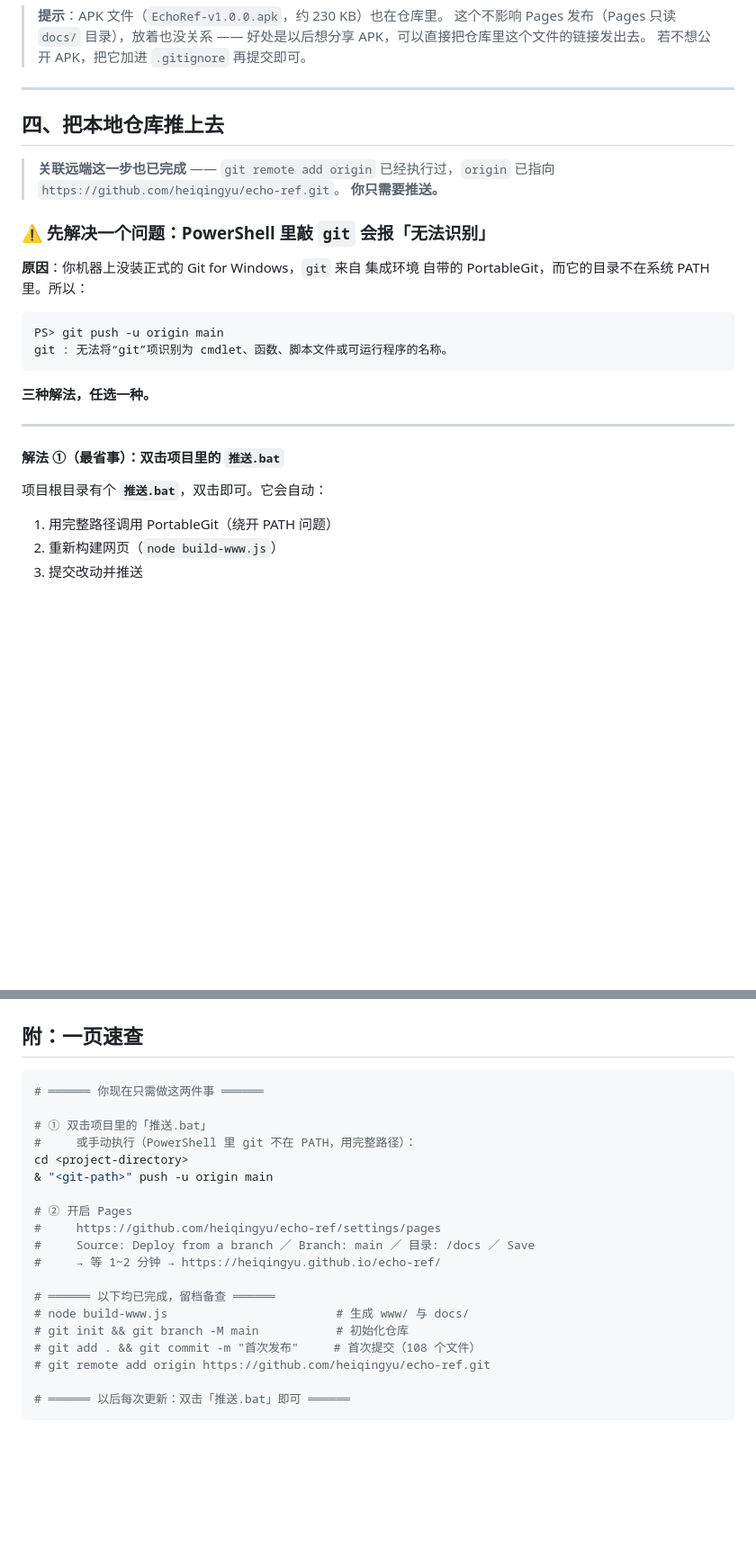
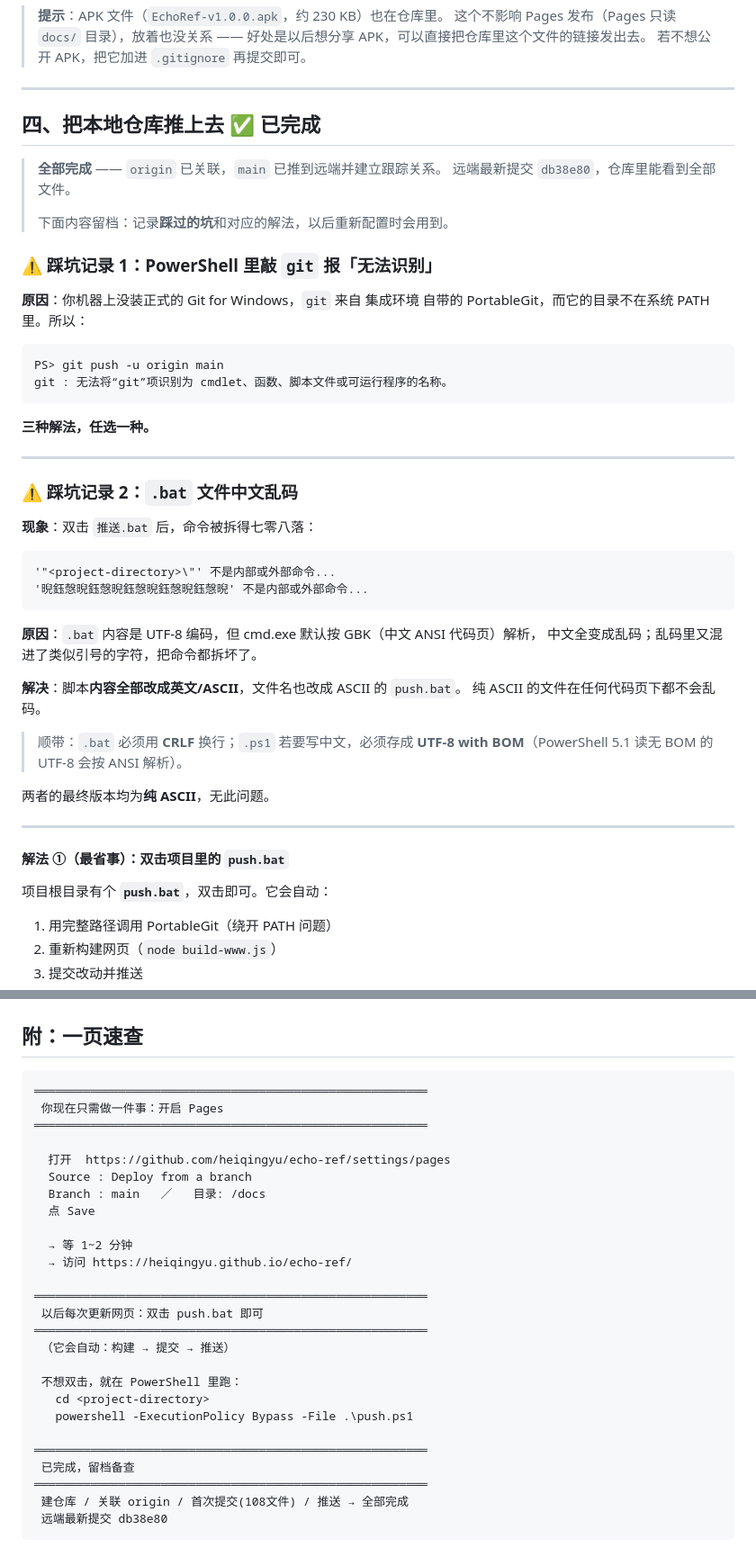
Before and after one commit to heiqingyu/echo-ref, a Markdown page: DEPLOY.md, 2 parts joined by grey strips. Shown at 90% size. Rendered like a GitHub page; blank space fills up the shorter version.

````diff
--- a/DEPLOY.md
+++ b/DEPLOY.md
@@ -138,13 +149,14 @@ git commit -m "心脏超声参考值 · 网页版首次发布"
 
 ---
 
-## 四、把本地仓库推上去
+## 四、把本地仓库推上去 ✅ 已完成
 
-> **关联远端这一步也已完成** —— `git remote add origin` 已经执行过，`origin`
-> 已指向 `https://github.com/heiqingyu/echo-ref.git`。
-> **你只需要推送。**
+> **全部完成** —— `origin` 已关联，`main` 已推到远端并建立跟踪关系。
+> 远端最新提交 `db38e80`，仓库里能看到全部文件。
+>
+> 下面内容留档：记录**踩过的坑**和对应的解法，以后重新配置时会用到。
 
-### ⚠️ 先解决一个问题：PowerShell 里敲 `git` 会报「无法识别」
+### ⚠️ 踩坑记录 1：PowerShell 里敲 `git` 报「无法识别」
 
 **原因**：你机器上没装正式的 Git for Windows，`git` 来自 集成环境 自带的
 PortableGit，而它的目录不在系统 PATH 里。所以：
@@ -158,9 +170,31 @@ git : 无法将“git”项识别为 cmdlet、函数、脚本文件或可运行
 
 ---
 
-#### 解法 ①（最省事）：双击项目里的 `推送.bat`
+### ⚠️ 踩坑记录 2：`.bat` 文件中文乱码
 
-项目根目录有个 **`推送.bat`**，双击即可。它会自动：
+**现象**：双击 `推送.bat` 后，命令被拆得七零八落：
+
+```
+'"<project-directory>\"' 不是内部或外部命令...
+'晲鈺愨晲鈺愨晲鈺愨晲鈺愨晲鈺愨晲' 不是内部或外部命令...
+```
+
+**原因**：`.bat` 内容是 UTF-8 编码，但 cmd.exe 默认按 GBK（中文 ANSI 代码页）解析，
+中文全变成乱码；乱码里又混进了类似引号的字符，把命令都拆坏了。
+
+**解决**：脚本**内容全部改成英文/ASCII**，文件名也改成 ASCII 的 `push.bat`。
+纯 ASCII 的文件在任何代码页下都不会乱码。
+
+> 顺带：`.bat` 必须用 **CRLF** 换行；`.ps1` 若要写中文，必须存成
+> **UTF-8 with BOM**（PowerShell 5.1 读无 BOM 的 UTF-8 会按 ANSI 解析）。
+
+两者的最终版本均为**纯 ASCII**，无此问题。
+
+---
+
+#### 解法 ①（最省事）：双击项目里的 `push.bat`
+
+项目根目录有个 **`push.bat`**，双击即可。它会自动：
 
 1. 用完整路径调用 PortableGit（绕开 PATH 问题）
 2. 重新构建网页（`node build-www.js`）
@@ -396,24 +444,31 @@ A：仓库 Settings → Pages → 把 Source 改回 `None`，或在 Settings 最
 
 ## 附：一页速查
 
-```powershell
-# ══════ 你现在只需做这两件事 ══════
+```text
+════════════════════════════════════════════════════════
+ 你现在只需做一件事：开启 Pages
+════════════════════════════════════════════════════════
 
-# ① 双击项目里的「推送.bat」
-#     或手动执行（PowerShell 里 git 不在 PATH，用完整路径）：
-cd <project-directory>
-& "<git-path>" push -u origin main
+  打开  https://github.com/heiqingyu/echo-ref/settings/pages
+  Source : Deploy from a branch
+  Branch : main   ／   目录: /docs
+  点 Save
 
-# ② 开启 Pages
-#     https://github.com/heiqingyu/echo-ref/settings/pages
-#     Source: Deploy from a branch ／ Branch: main ／ 目录: /docs ／ Save
-#     → 等 1~2 分钟 → https://heiqingyu.github.io/echo-ref/
+  → 等 1~2 分钟
+  → 访问 https://heiqingyu.github.io/echo-ref/
 
-# ══════ 以下均已完成，留档备查 ══════
-# node build-www.js                        # 生成 www/ 与 docs/
-# git init && git branch -M main           # 初始化仓库
-# git add . && git commit -m "首次发布"     # 首次提交（108 个文件）
-# git remote add origin https://github.com/heiqingyu/echo-ref.git
+════════════════════════════════════════════════════════
+ 以后每次更新网页：双击 push.bat 即可
+════════════════════════════════════════════════════════
+ （它会自动：构建 → 提交 → 推送）
 
-# ══════ 以后每次更新：双击「推送.bat」即可 ══════
+ 不想双击，就在 PowerShell 里跑：
+   cd <project-directory>
+   powershell -ExecutionPolicy Bypass -File .\push.ps1
+
+════════════════════════════════════════════════════════
+ 已完成，留档备查
+════════════════════════════════════════════════════════
+ 建仓库 / 关联 origin / 首次提交(108文件) / 推送 → 全部完成
+ 远端最新提交 db38e80
 ```
````
Also changed, not shown: other parts of DEPLOY.md (+43 -18 lines).
